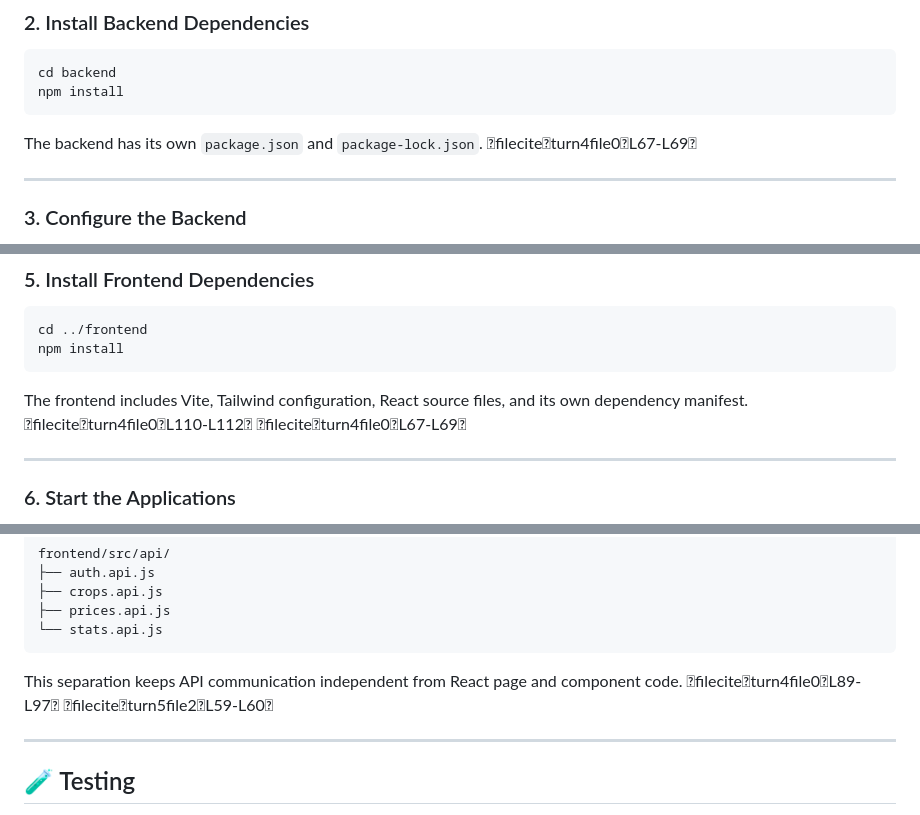
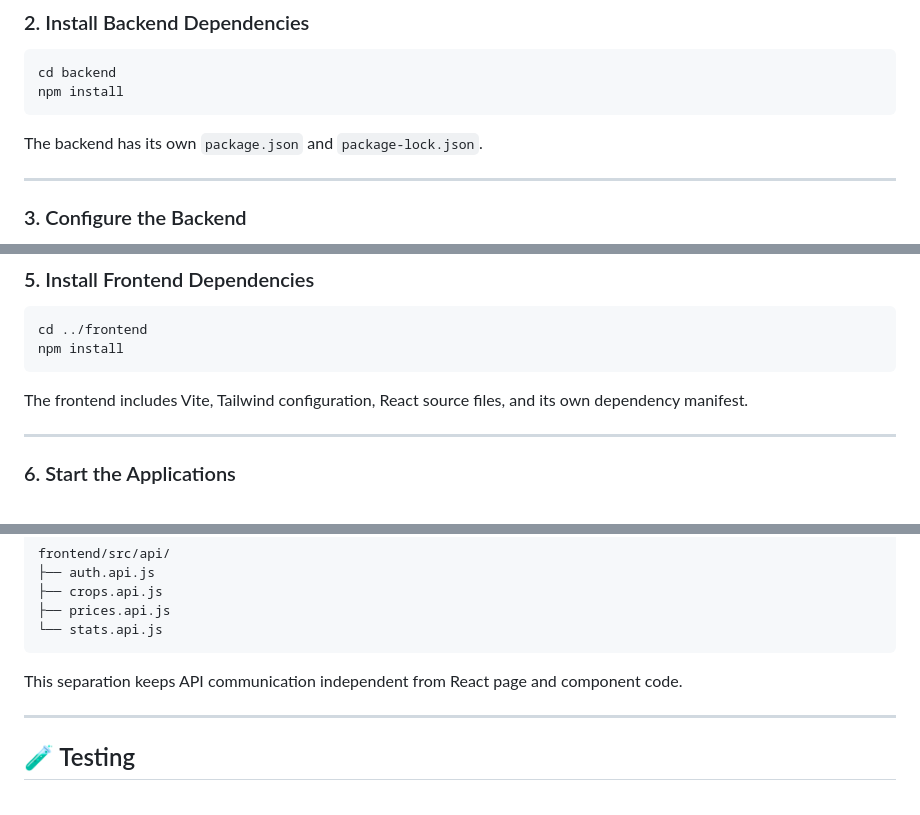
Before and after one commit to adhamzarif/AgroMart, a Markdown page: README.md, 3 parts joined by grey strips. GitHub-like rendering.

````diff
--- a/README.md
+++ b/README.md
@@ -473,7 +473,7 @@ cd backend
 npm install
 ```
 
-The backend has its own `package.json` and `package-lock.json`. fileciteturn4file0L67-L69
+The backend has its own `package.json` and `package-lock.json`.
 
 ---
 
@@ -517,7 +517,7 @@ cd ../frontend
 npm install
 ```
 
-The frontend includes Vite, Tailwind configuration, React source files, and its own dependency manifest. fileciteturn4file0L110-L112 fileciteturn4file0L67-L69
+The frontend includes Vite, Tailwind configuration, React source files, and its own dependency manifest.
 
 ---
 
@@ -569,7 +569,7 @@ frontend/src/api/
 └── stats.api.js
 ```
 
-This separation keeps API communication independent from React page and component code. fileciteturn4file0L89-L97 fileciteturn5file2L59-L60
+This separation keeps API communication independent from React page and component code.
 
 ---
 
````
Also changed, not shown: other parts of README.md (+1 -1 lines).
